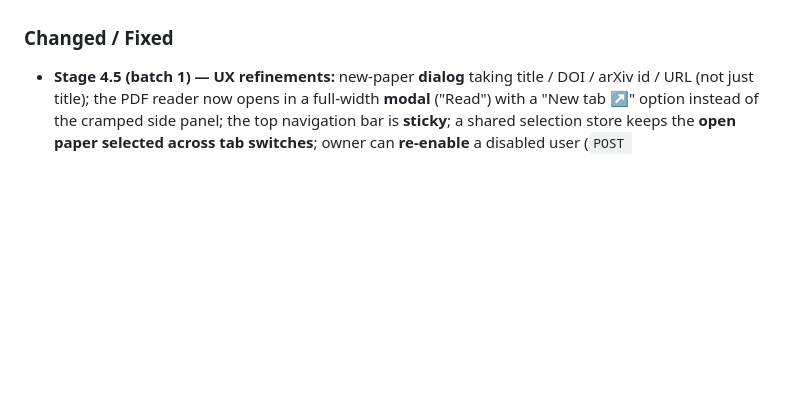
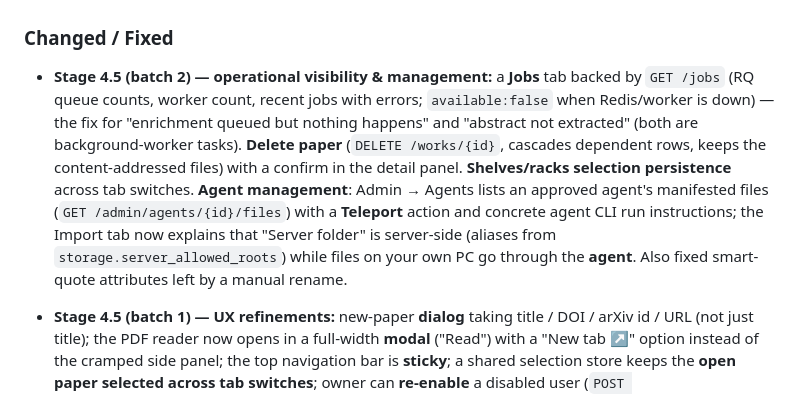
Before and after one commit to radoskov/paracord, a Markdown page: CHANGELOG.md, the part around the change. Rendered like a GitHub page; blank space fills up the shorter version.

Commit message:
docs: mark Stage 4.5 batch 2 complete (Jobs tab, delete, persistence, agent UI)

```diff
--- a/CHANGELOG.md
+++ b/CHANGELOG.md
@@ -27,6 +27,16 @@ The format follows Keep a Changelog style conventions, but the project is curren
 
 ### Changed / Fixed
 
+- **Stage 4.5 (batch 2) — operational visibility & management:** a **Jobs** tab backed by
+  `GET /jobs` (RQ queue counts, worker count, recent jobs with errors; `available:false` when
+  Redis/worker is down) — the fix for "enrichment queued but nothing happens" and "abstract not
+  extracted" (both are background-worker tasks). **Delete paper** (`DELETE /works/{id}`, cascades
+  dependent rows, keeps the content-addressed files) with a confirm in the detail panel.
+  **Shelves/racks selection persistence** across tab switches. **Agent management**: Admin → Agents
+  lists an approved agent's manifested files (`GET /admin/agents/{id}/files`) with a **Teleport**
+  action and concrete agent CLI run instructions; the Import tab now explains that "Server folder"
+  is server-side (aliases from `storage.server_allowed_roots`) while files on your own PC go
+  through the **agent**. Also fixed smart-quote attributes left by a manual rename.
 - **Stage 4.5 (batch 1) — UX refinements:** new-paper **dialog** taking title / DOI / arXiv id /
   URL (not just title); the PDF reader now opens in a full-width **modal** ("Read") with a "New
   tab ↗" option instead of the cramped side panel; the top navigation bar is **sticky**; a shared
```
Also changed, not shown: docs/WORKPLAN.md (+11 -17 lines).
